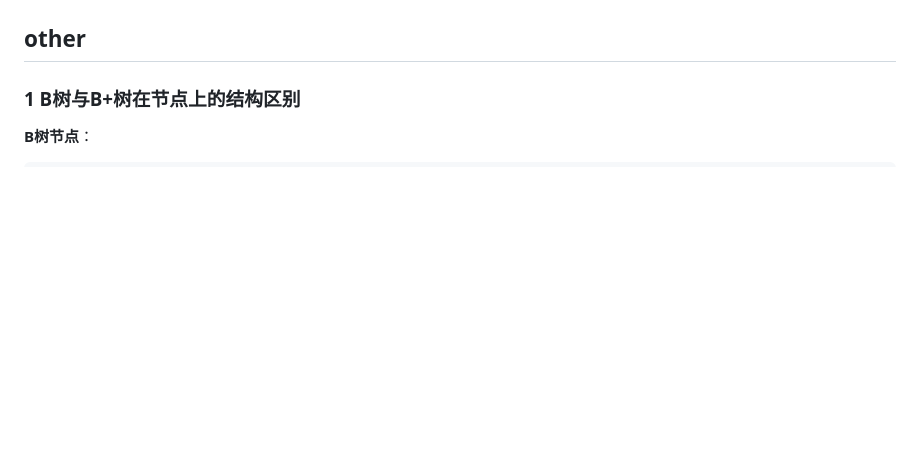
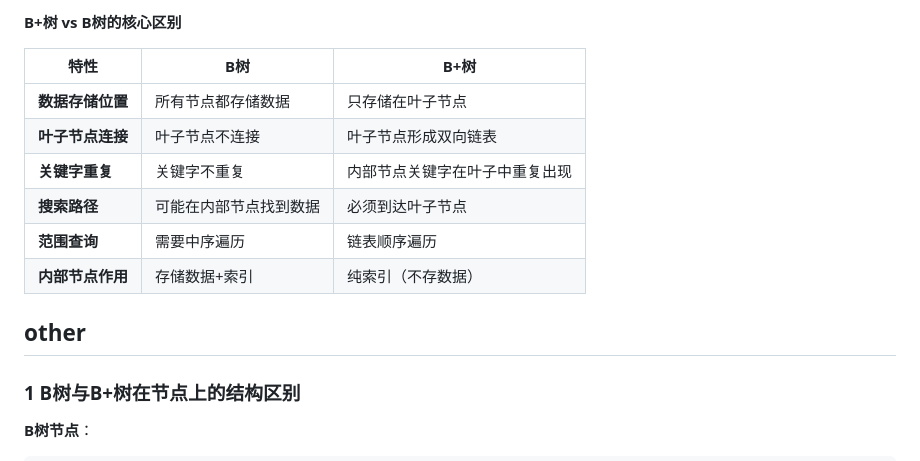
Before and after one commit to MKing-Super/SpringFamily, a Markdown page: Interview/md/数据结构-0.md, the part around one of its changes. GitHub-like rendering; blank space fills up the shorter version.

```diff
--- a/Interview/md/数据结构-0.md
+++ b/Interview/md/数据结构-0.md
@@ -679,6 +706,14 @@ class MultiWayNode {
 
+**B+树 vs B树的核心区别**
 
-
+| 特性             | B树                    | B+树                           |
+| ---------------- | ---------------------- | ------------------------------ |
+| **数据存储位置** | 所有节点都存储数据     | 只存储在叶子节点               |
+| **叶子节点连接** | 叶子节点不连接         | 叶子节点形成双向链表           |
+| **关键字重复**   | 关键字不重复           | 内部节点关键字在叶子中重复出现 |
+| **搜索路径**     | 可能在内部节点找到数据 | 必须到达叶子节点               |
+| **范围查询**     | 需要中序遍历           | 链表顺序遍历                   |
+| **内部节点作用** | 存储数据+索引          | 纯索引（不存数据）             |
 
 
 
```
Also changed, not shown: other parts of Interview/md/数据结构-0.md (+84 -0 lines).
